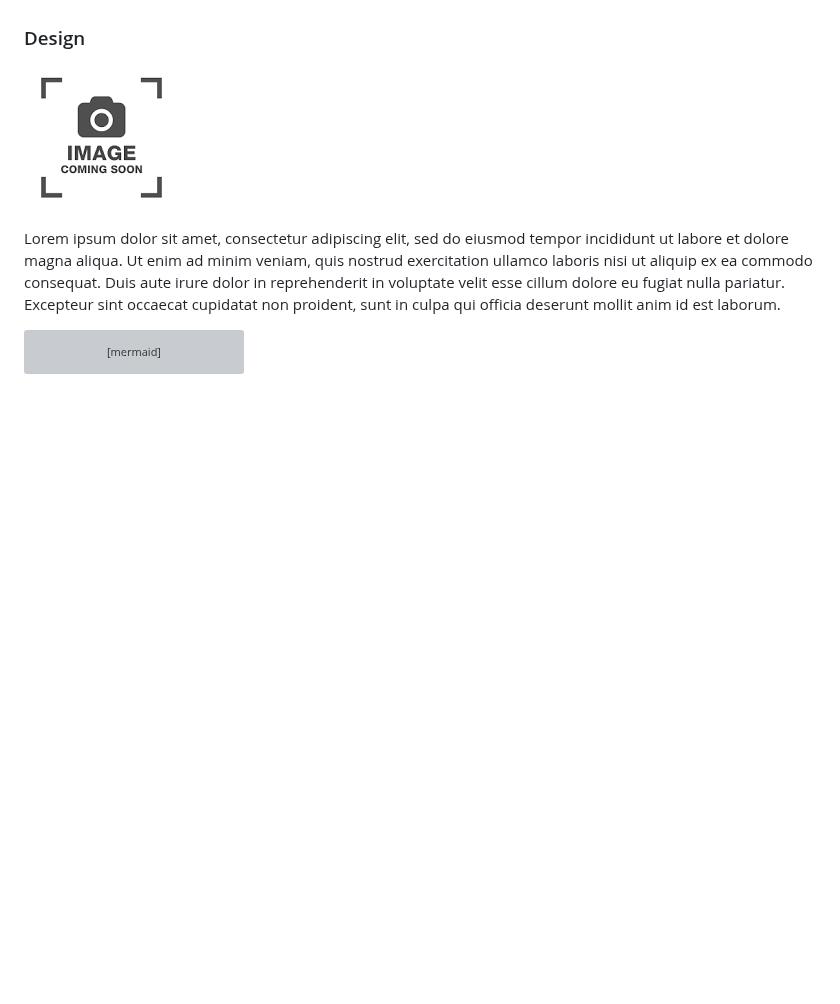
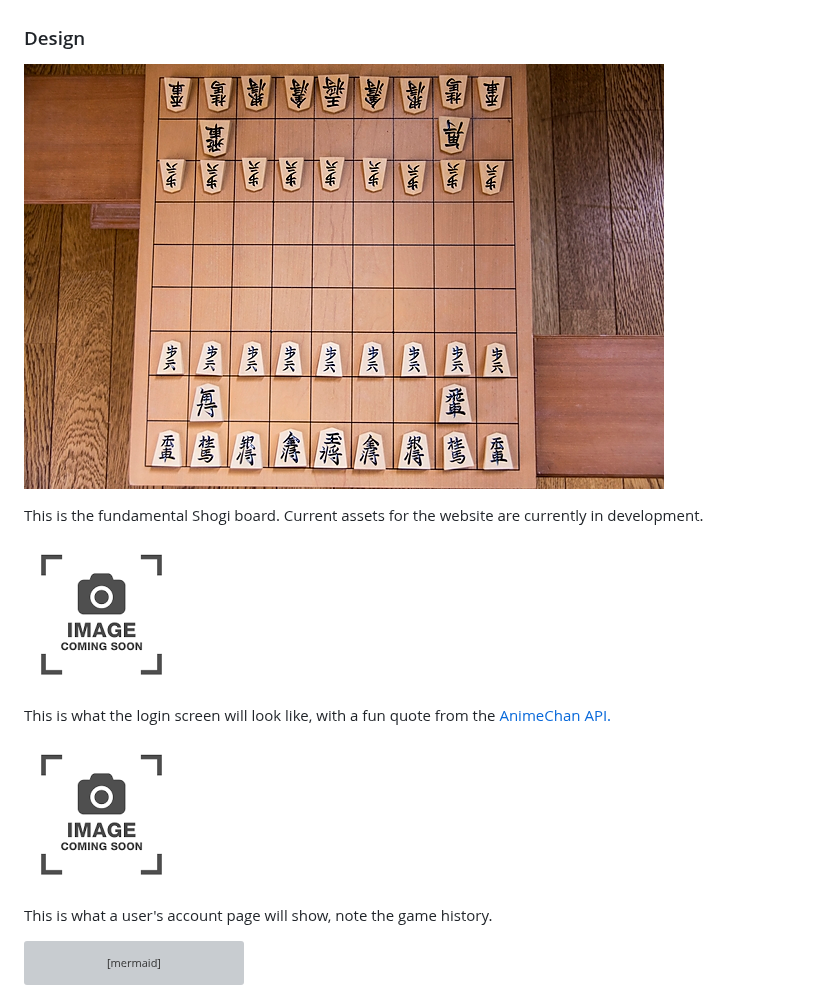
Before and after one commit to JaysterNumber1/startup, a Markdown page: README.md, the part around the change. Drawn GitHub-style; pictures changed too: images/PLACEHOLDER-ShogiBoard.jpg (added); blank space fills up the shorter version; grey boxes are pictures that could not be loaded.

Commit message:
updated images, moved placeholder into new folder, and edited the Design section's text.

````diff
--- a/README.md
+++ b/README.md
@@ -21,9 +21,17 @@ Have you ever wanted to learn how to play Shogi, the Japanese version of Chess?
 
 ### Design
 
-![Design image](placeholder.png)
+![An image of a shogi board](images/PLACEHOLDER-ShogiBoard.jpg)
 
-Lorem ipsum dolor sit amet, consectetur adipiscing elit, sed do eiusmod tempor incididunt ut labore et dolore magna aliqua. Ut enim ad minim veniam, quis nostrud exercitation ullamco laboris nisi ut aliquip ex ea commodo consequat. Duis aute irure dolor in reprehenderit in voluptate velit esse cillum dolore eu fugiat nulla pariatur. Excepteur sint occaecat cupidatat non proident, sunt in culpa qui officia deserunt mollit anim id est laborum.
+This is the fundamental Shogi board. Current assets for the website are currently in development.
+
+![Placeholder - Login Screen](images/placeholder.png)
+
+This is what the login screen will look like, with a fun quote from the [AnimeChan API.](#technologies)
+
+![Placeholder - Account History](images/placeholder.png)
+
+This is what a user's account page will show, note the game history.
 
 ```mermaid
 sequenceDiagram
````
Also changed, not shown: images/placeholder.png (renamed from placeholder.png).
